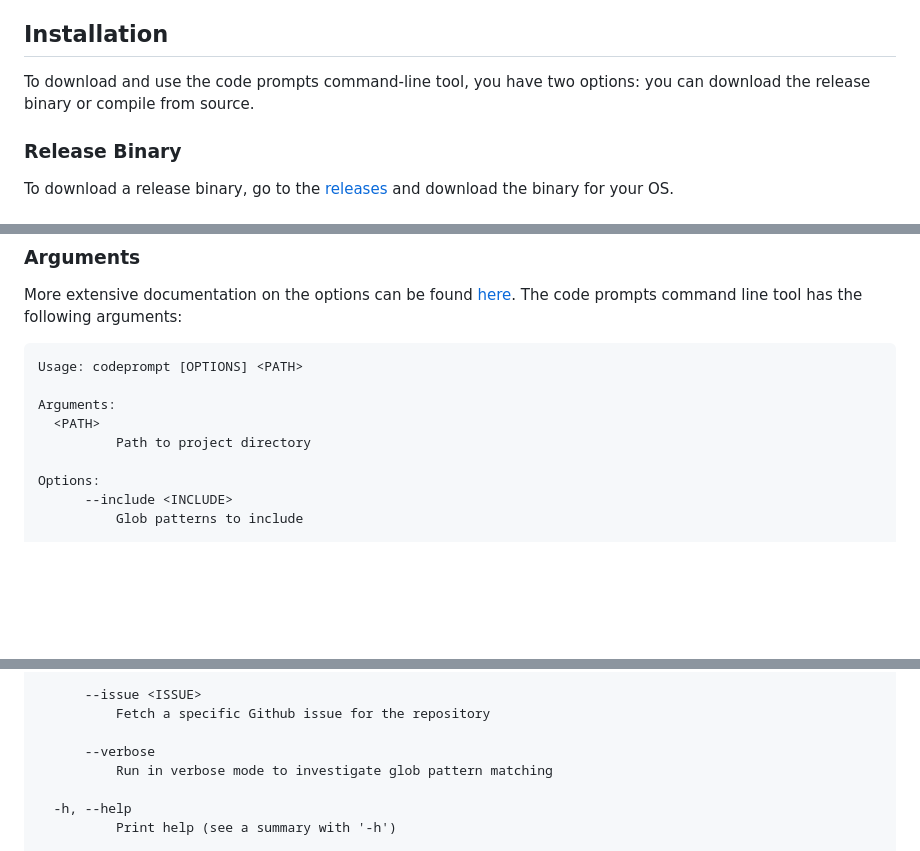
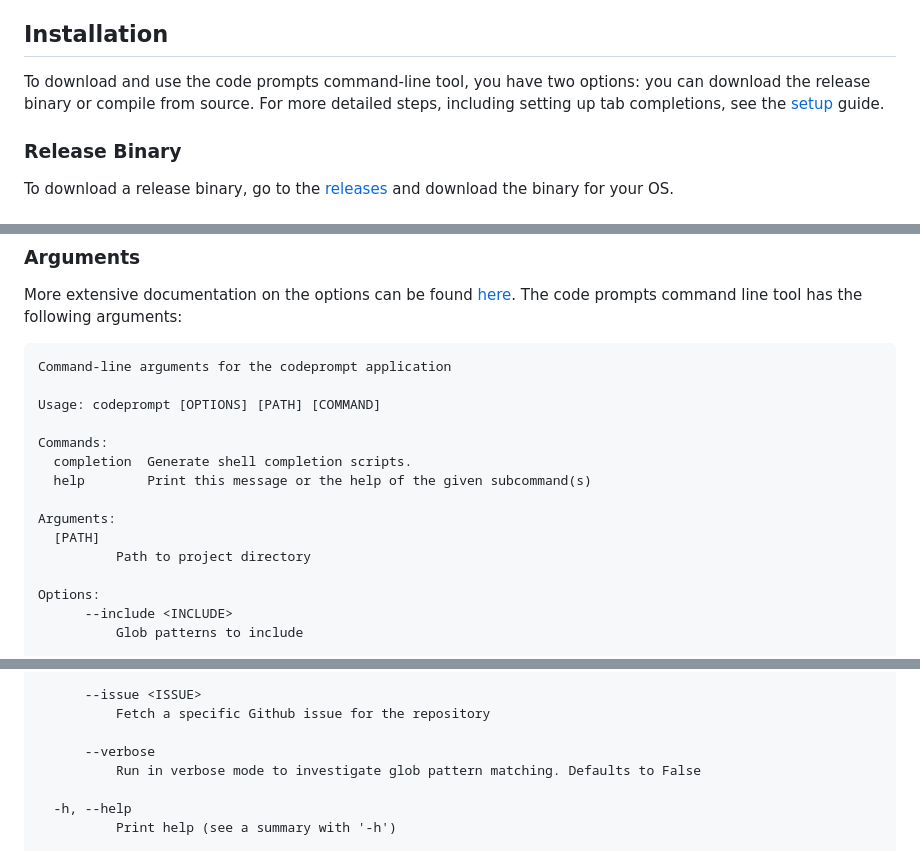
Before and after one commit to seankim658/codeprompts, a Markdown page: README.md, 3 parts joined by grey strips. GitHub-like rendering; blank space fills up the shorter version.

Commit message:
add setup guide link

````diff
--- a/README.md
+++ b/README.md
@@ -31,7 +31,7 @@ To get the most out of LLMs, prompting has to be clear, comprehensive, and consi
 
 ## Installation
 
-To download and use the code prompts command-line tool, you have two options: you can download the release binary or compile from source.
+To download and use the code prompts command-line tool, you have two options: you can download the release binary or compile from source. For more detailed steps, including setting up tab completions, see the [setup](/docs/setup.md) guide.
 
 ### Release Binary
 
@@ -63,10 +63,16 @@ More detailed usage guides can be found [here](./docs/README.md).
 More extensive documentation on the options can be found [here](./docs/options.md). The code prompts command line tool has the following arguments:
 
 ```txt
-Usage: codeprompt [OPTIONS] <PATH>
+Command-line arguments for the codeprompt application
+
+Usage: codeprompt [OPTIONS] [PATH] [COMMAND]
+
+Commands:
+  completion  Generate shell completion scripts.
+  help        Print this message or the help of the given subcommand(s)
 
 Arguments:
-  <PATH>
+  [PATH]
           Path to project directory
 
 Options:
@@ -129,7 +135,7 @@ Options:
           Fetch a specific Github issue for the repository
 
       --verbose
-          Run in verbose mode to investigate glob pattern matching
+          Run in verbose mode to investigate glob pattern matching. Defaults to False
 
   -h, --help
           Print help (see a summary with '-h')
````
